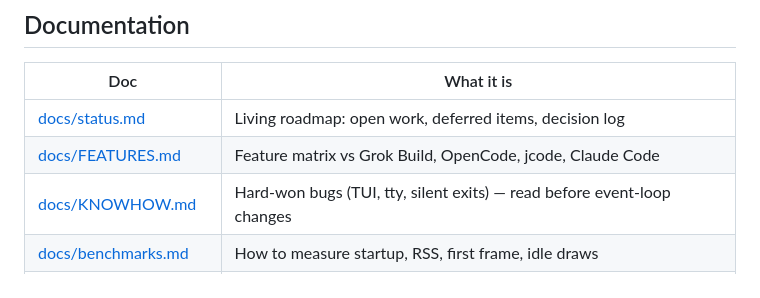
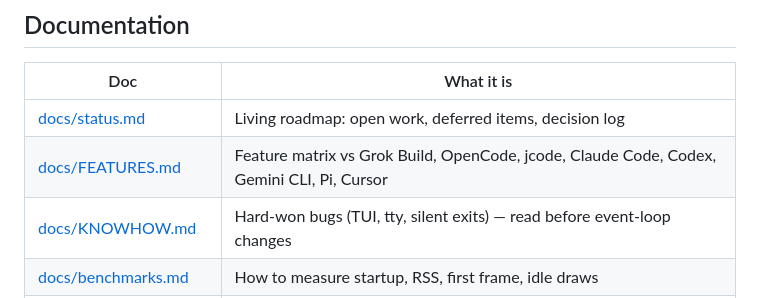
Before and after one commit to whycorporation/whycodes, a Markdown page: README.md, the part around the change. GitHub-like rendering.

```diff
--- a/README.md
+++ b/README.md
@@ -558,7 +558,7 @@ git config blame.ignoreRevsFile .git-blame-ignore-revs
 | Doc | What it is |
 |---|---|
 | [docs/status.md](docs/status.md) | Living roadmap: open work, deferred items, decision log |
-| [docs/FEATURES.md](docs/FEATURES.md) | Feature matrix vs Grok Build, OpenCode, jcode, Claude Code |
+| [docs/FEATURES.md](docs/FEATURES.md) | Feature matrix vs Grok Build, OpenCode, jcode, Claude Code, Codex, Gemini CLI, Pi, Cursor |
 | [docs/KNOWHOW.md](docs/KNOWHOW.md) | Hard-won bugs (TUI, tty, silent exits) — read before event-loop changes |
 | [docs/benchmarks.md](docs/benchmarks.md) | How to measure startup, RSS, first frame, idle draws |
 | [docs/budgets.md](docs/budgets.md) | CI quality budgets (panic, swallow, dependency edges) |
```
Also changed, not shown: docs/FEATURES.md (+198 -220 lines).
